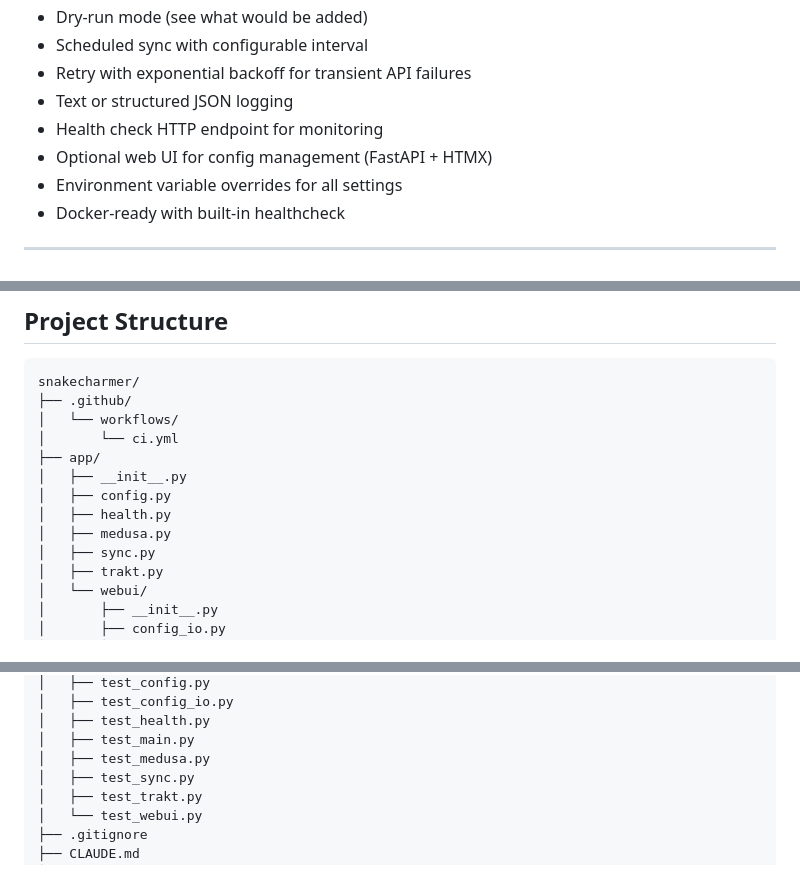
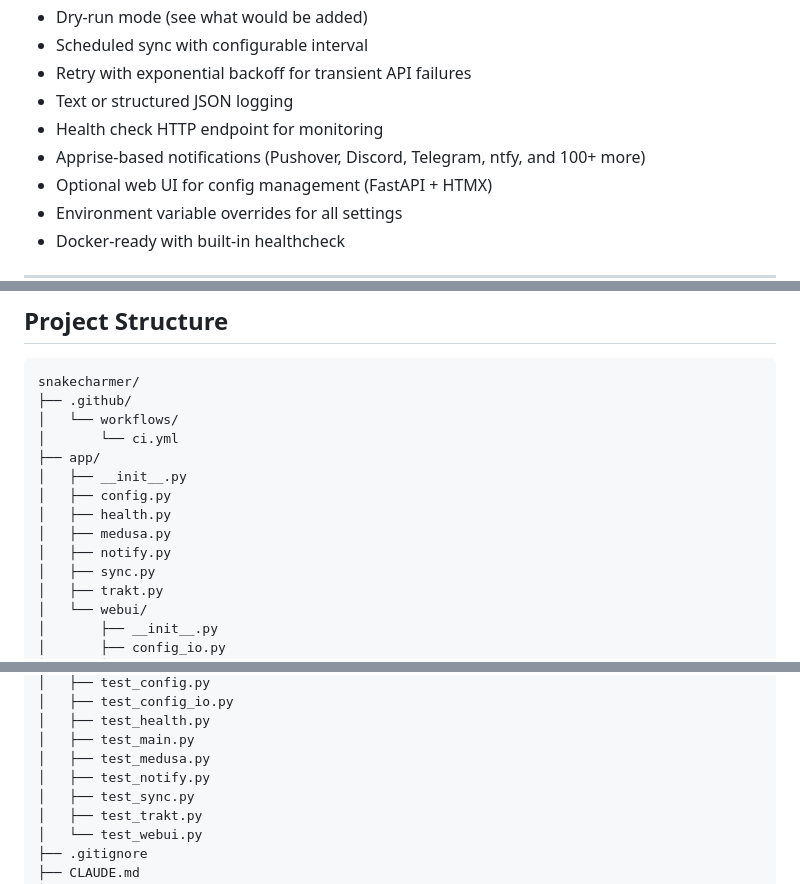
Before and after one commit to 2wenty2wo/SnakeCharmer, a Markdown page: README.md, 3 parts joined by grey strips. Drawn GitHub-style.

```diff
--- a/README.md
+++ b/README.md
@@ -22,6 +22,7 @@ shows to [Medusa](https://pymedusa.com).**
 - Retry with exponential backoff for transient API failures
 - Text or structured JSON logging
 - Health check HTTP endpoint for monitoring
+- Apprise-based notifications (Pushover, Discord, Telegram, ntfy, and 100+ more)
 - Optional web UI for config management (FastAPI + HTMX)
 - Environment variable overrides for all settings
 - Docker-ready with built-in healthcheck
@@ -287,6 +310,7 @@ snakecharmer/
 │   ├── config.py
 │   ├── health.py
 │   ├── medusa.py
+│   ├── notify.py
 │   ├── sync.py
 │   ├── trakt.py
 │   └── webui/
@@ -311,6 +335,7 @@ snakecharmer/
 │   ├── test_health.py
 │   ├── test_main.py
 │   ├── test_medusa.py
+│   ├── test_notify.py
 │   ├── test_sync.py
 │   ├── test_trakt.py
 │   └── test_webui.py
```
Also changed, not shown: other parts of README.md (+24 -2 lines).
